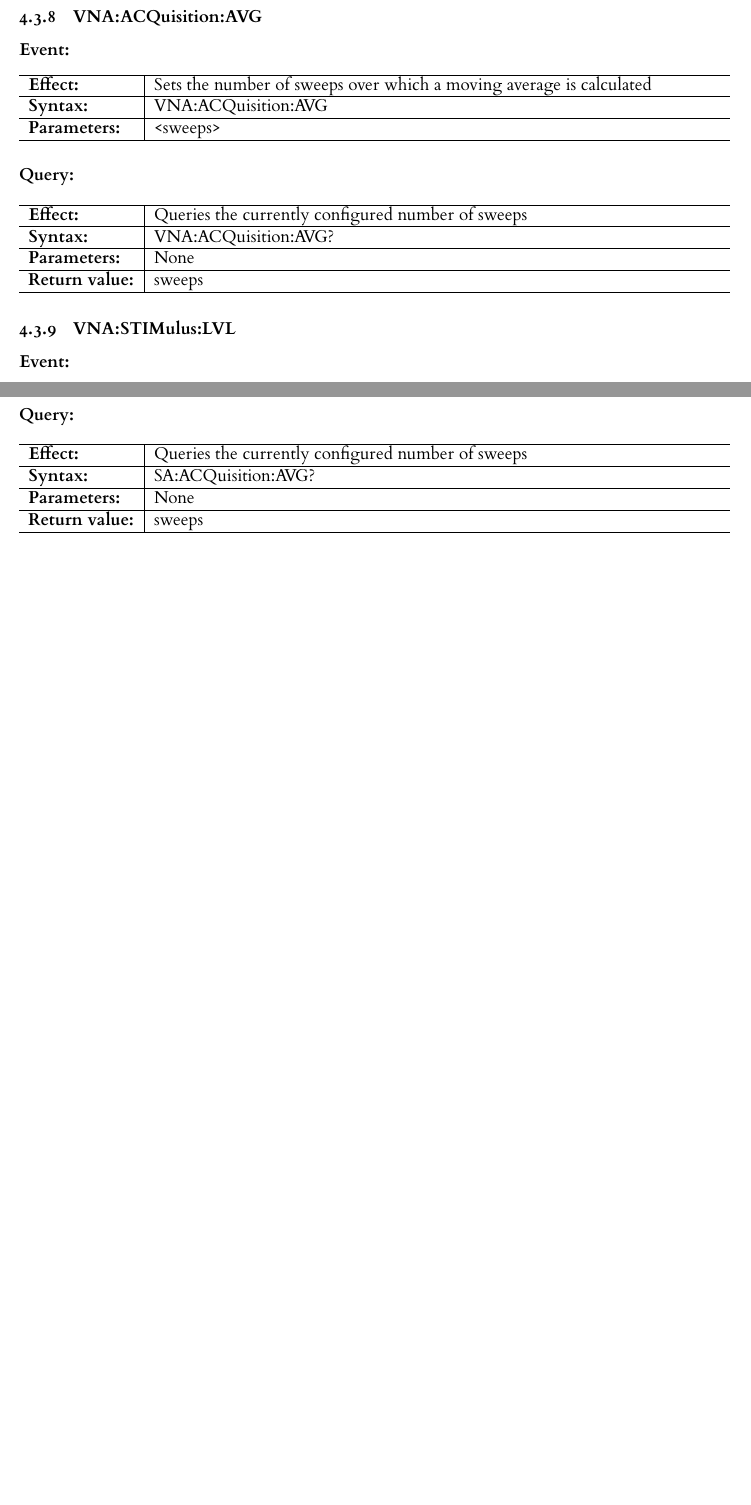
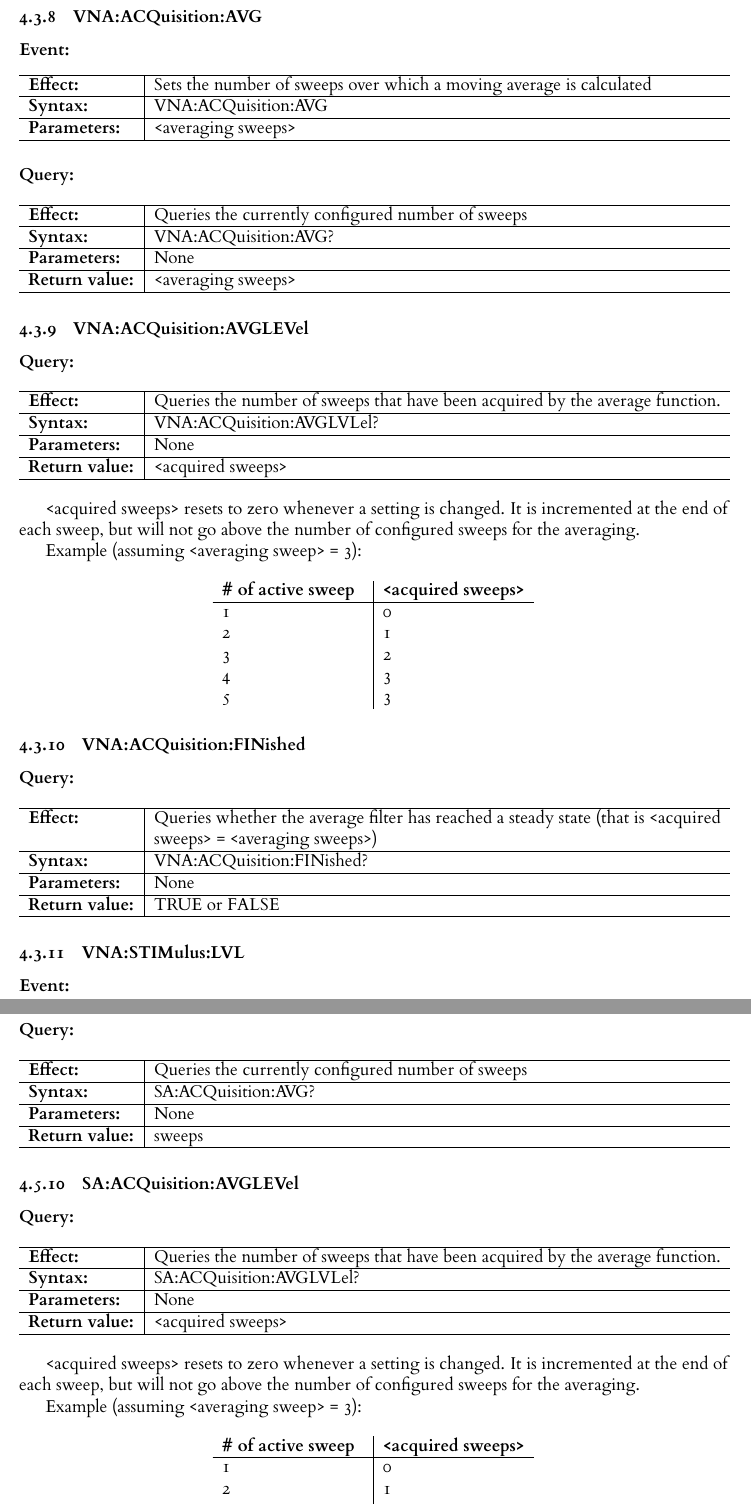
Before and after one commit to jankae/LibreVNA, a LaTeX document (Documentation/UserManual/ProgrammingGuide.tex): two parts of pages 13 and 21 of 26 before the commit and two parts of pages 13 and 22 of 28 after it, joined at a grey line, cut so that both start at the same text, the shorter picture padded with empty space. The pictures show the PDF file Documentation/UserManual/ProgrammingGuide.pdf that the author committed with the source.

Commit message:
Additional SCPI commands: checking for end of sweep

```diff
--- a/Documentation/UserManual/ProgrammingGuide.tex
+++ b/Documentation/UserManual/ProgrammingGuide.tex
@@ -346,8 +346,26 @@ These commands change or query VNA settings. Although most of them are available
 \query{Queries the currently selected number of points}{VNA:ACQuisition:POINTS?}{None}{points}
 
 \subsubsection{VNA:ACQuisition:AVG}
-\event{Sets the number of sweeps over which a moving average is calculated}{VNA:ACQuisition:AVG}{<sweeps>}
-\query{Queries the currently configured number of sweeps}{VNA:ACQuisition:AVG?}{None}{sweeps}
+\event{Sets the number of sweeps over which a moving average is calculated}{VNA:ACQuisition:AVG}{<averaging sweeps>}
+\query{Queries the currently configured number of sweeps}{VNA:ACQuisition:AVG?}{None}{<averaging sweeps>}
+
+\subsubsection{VNA:ACQuisition:AVGLEVel}
+\query{Queries the number of sweeps that have been acquired by the average function.}{VNA:ACQuisition:AVGLVLel?}{None}{<acquired sweeps>}
+<acquired sweeps> resets to zero whenever a setting is changed. It is incremented at the end of each sweep, but will not go above the number of configured sweeps for the averaging.
+
+Example (assuming <averaging sweep> = 3):
+\begin{longtable}{p{.2\textwidth} | p{.2\textwidth} }
+\textbf{\# of active sweep} & \textbf{<acquired sweeps>}\\
+\hline
+1 & 0\\
+2 & 1\\
+3 & 2\\
+4 & 3\\
+5 & 3\\
+\end{longtable}
+
+\subsubsection{VNA:ACQuisition:FINished}
+\query{Queries whether the average filter has reached a steady state (that is <acquired sweeps> = <averaging sweeps>)}{VNA:ACQuisition:FINished?}{None}{TRUE or FALSE}
 
 \subsubsection{VNA:STIMulus:LVL}
 \event{Sets the output power of the stimulus signal}{VNA:STIMulus:LVL}{<power>, in dBm}
@@ -513,6 +531,24 @@ These commands change or query spectrum analyzer settings. Although most of them
 \event{Sets the number of sweeps over which a moving average is calculated}{SA:ACQuisition:AVG}{<sweeps>}
 \query{Queries the currently configured number of sweeps}{SA:ACQuisition:AVG?}{None}{sweeps}
 
+\subsubsection{SA:ACQuisition:AVGLEVel}
+\query{Queries the number of sweeps that have been acquired by the average function.}{SA:ACQuisition:AVGLVLel?}{None}{<acquired sweeps>}
+<acquired sweeps> resets to zero whenever a setting is changed. It is incremented at the end of each sweep, but will not go above the number of configured sweeps for the averaging.
+
+Example (assuming <averaging sweep> = 3):
+\begin{longtable}{p{.2\textwidth} | p{.2\textwidth} }
+\textbf{\# of active sweep} & \textbf{<acquired sweeps>}\\
+\hline
+1 & 0\\
+2 & 1\\
+3 & 2\\
+4 & 3\\
+5 & 3\\
+\end{longtable}
+
+\subsubsection{SA:ACQuisition:FINished}
+\query{Queries whether the average filter has reached a steady state (that is <acquired sweeps> = <averaging sweeps>)}{SA:ACQuisition:FINished?}{None}{TRUE or FALSE}
+
 \subsubsection{SA:ACQuisition:SIGid}
 \event{Enables/disables signal identification}{SA:ACQuisition:SIGid}{<enabled>, option are TRUE, FALSE, 1 or 0}
 \query{Queries whether signal identification is enabled}{SA:ACQuisition:SIGid?}{None}{TRUE or FALSE}
```
Also changed, not shown: Documentation/UserManual/ProgrammingGuide.pdf, 3 other files.
